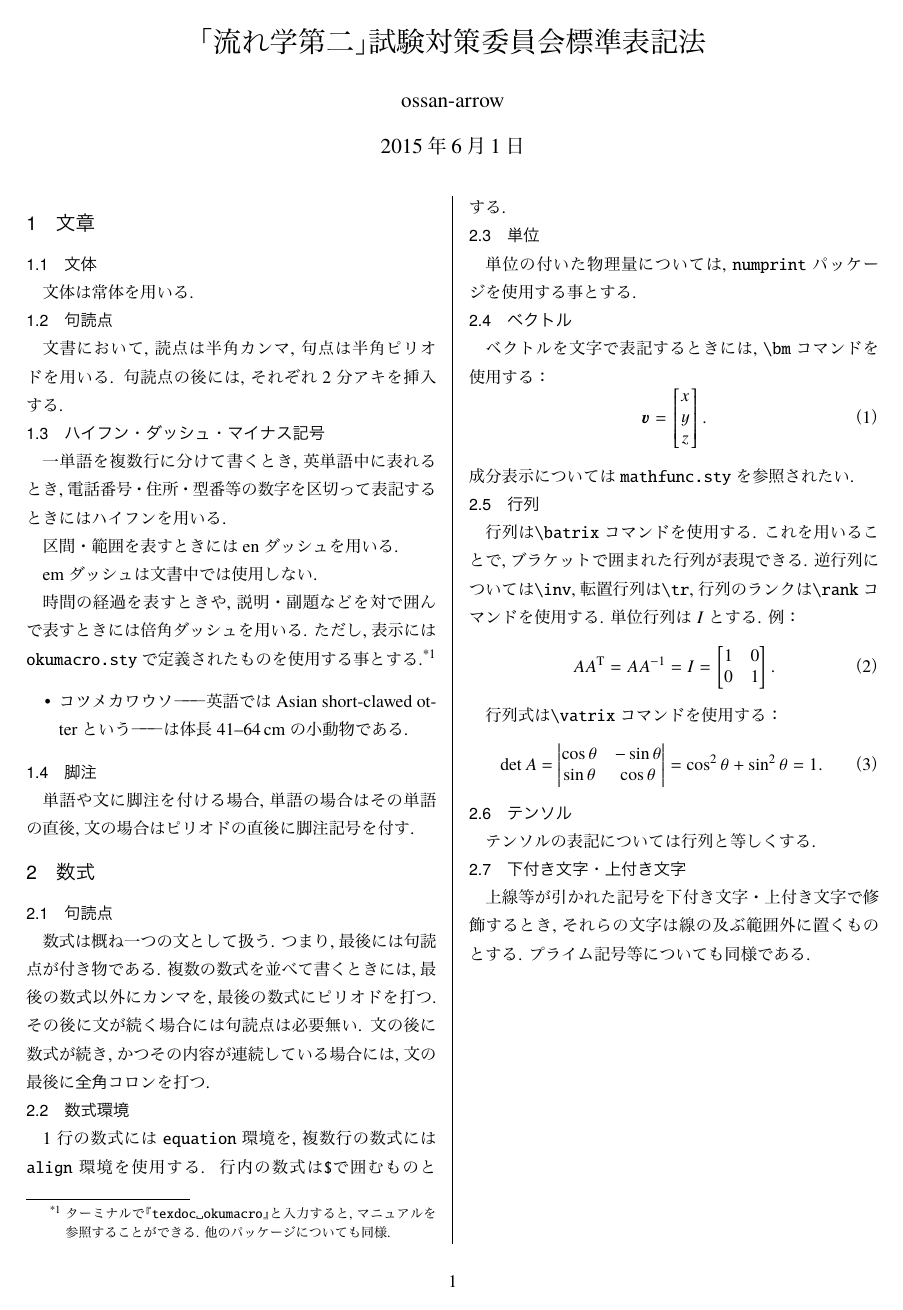
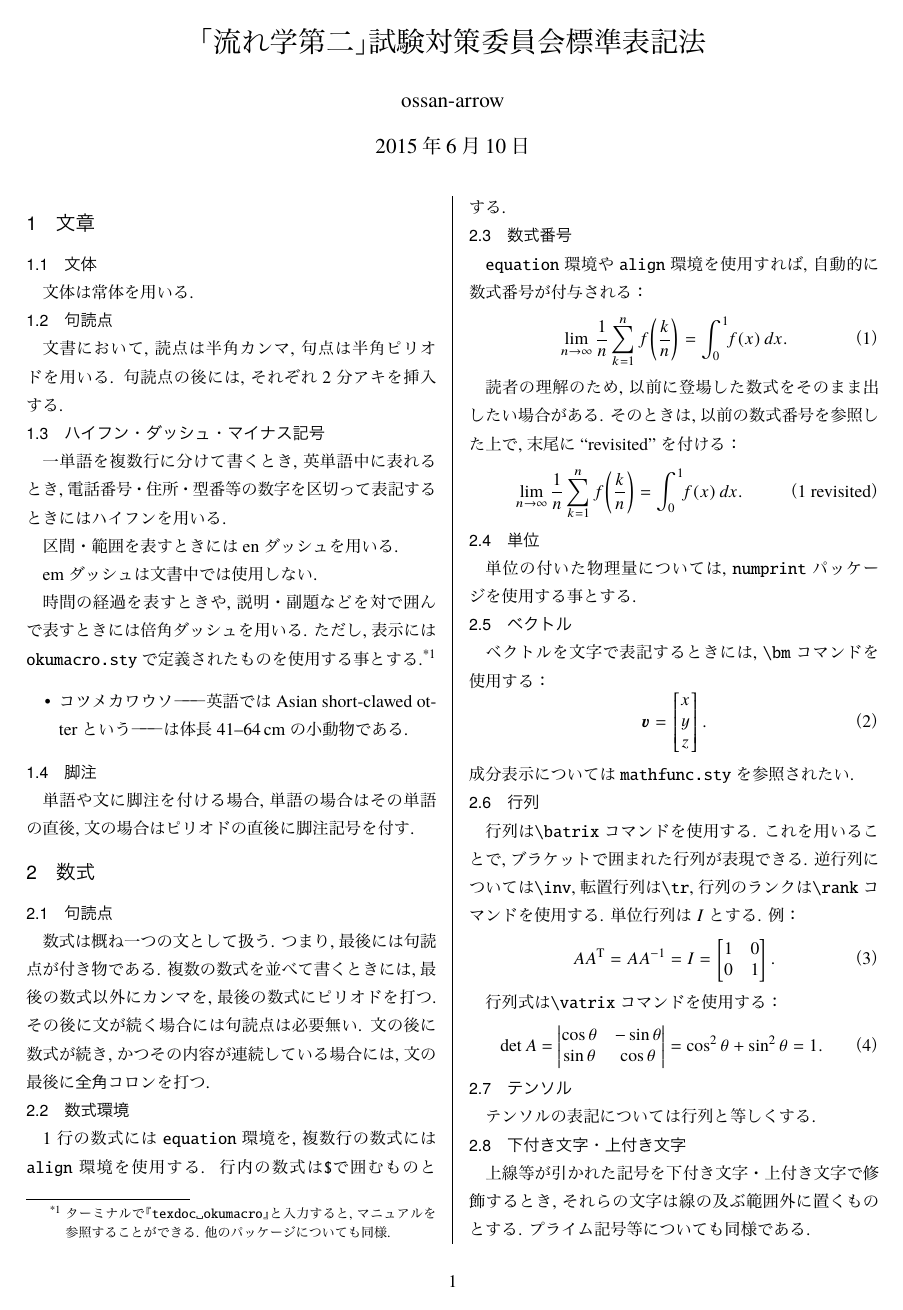
Before and after one commit to JotaroS/FluidDynamics2, a LaTeX document (notational_system/Fluid_Dynamics_II_notational_system.tex): the whole page. The pictures show the PDF file notational_system/Fluid_Dynamics_II_notational_system.pdf that the author committed with the source.

Commit message:
数式番号についての説明を追加

```diff
--- a/notational_system/Fluid_Dynamics_II_notational_system.tex
+++ b/notational_system/Fluid_Dynamics_II_notational_system.tex
@@ -35,6 +35,16 @@
 		数式は概ね一つの文として扱う. つまり, 最後には句読点が付き物である. 複数の数式を並べて書くときには, 最後の数式以外にカンマを, 最後の数式にピリオドを打つ. その後に文が続く場合には句読点は必要無い. 文の後に数式が続き, かつその内容が連続している場合には, 文の最後に\emph{全角}コロンを打つ.
 	\subsection{数式環境}
 		1行の数式には\code{equation}環境を, 複数行の数式には\code{align}環境を使用する. 行内の数式は\code{\$}で囲むものとする.
+	\subsection{数式番号}
+		\code{equation}環境や\code{align}環境を使用すれば, 自動的に数式番号が付与される：
+		\begin{equation}\label{eq:区分求積法}
+			\lim\limits_{n\to\infty}{\frac{1}{n} \sum_{k=1}^{n}{f\pr{\frac{k}{n}}}} = \dint{x}{0}{1}{f\pr{x}}.
+		\end{equation}
+
+		読者の理解のため, 以前に登場した数式をそのまま出したい場合がある. そのときは, 以前の数式番号を参照した上で, 末尾に``revisited''を付ける：
+		\begin{equation}\tag{\ref{eq:区分求積法} revisited}
+			\lim\limits_{n\to\infty}{\frac{1}{n} \sum_{k=1}^{n}{f\pr{\frac{k}{n}}}} = \dint{x}{0}{1}{f\pr{x}}.
+		\end{equation}
 	\subsection{単位}
 		単位の付いた物理量については, \code{numprint}パッケージを使用する事とする.
 	\subsection{ベクトル}
```
Also changed, not shown: notational_system/Fluid_Dynamics_II_notational_system.pdf, 2 other files.
